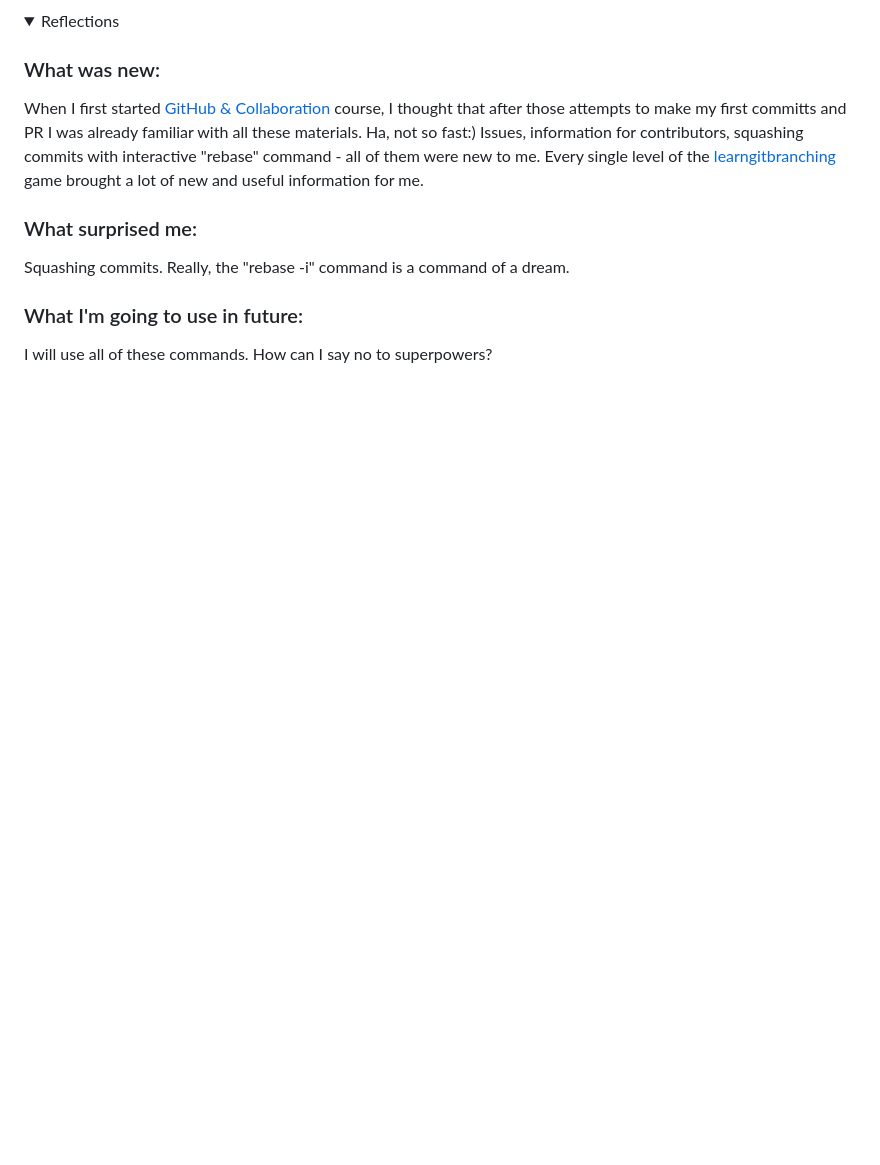
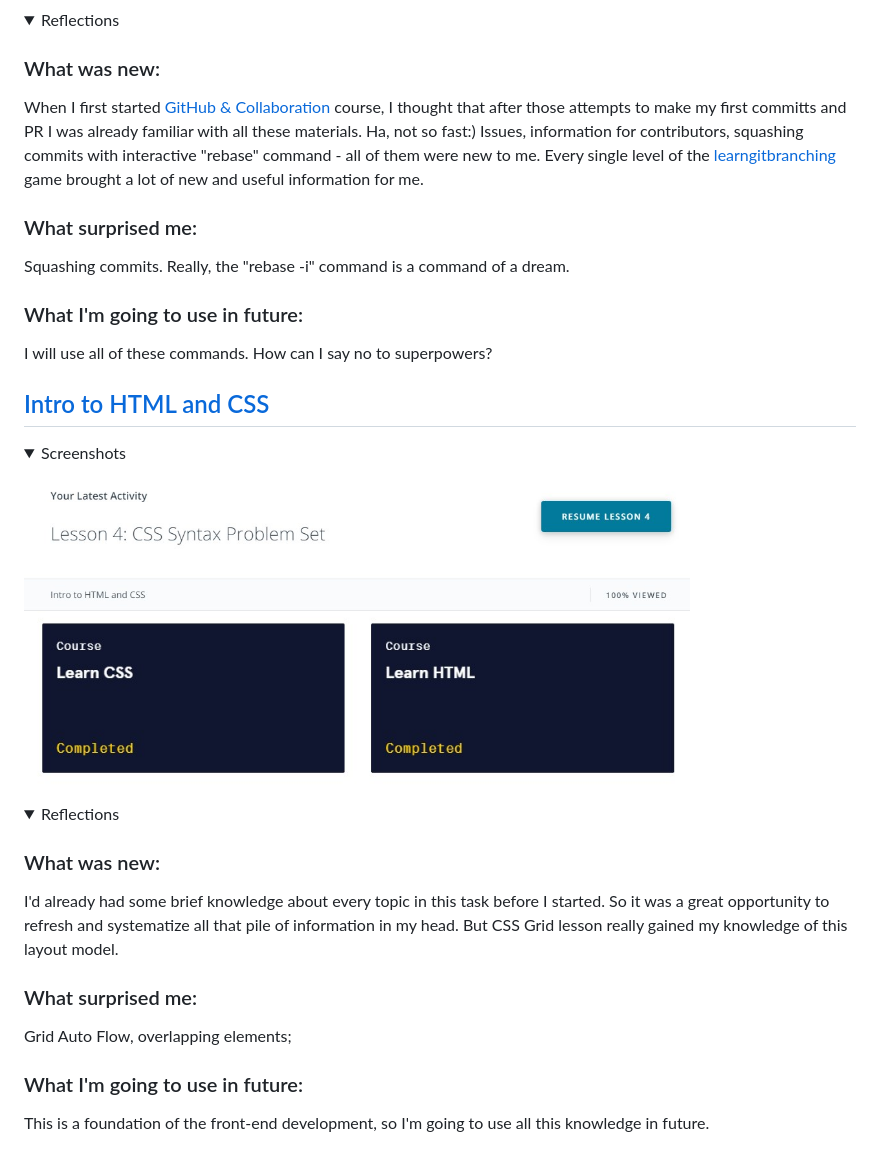
Before and after one commit to strumerlz/kottans-frontend, a Markdown page: README.md, the part around the change printed below. Rendered like a GitHub page; pictures changed too: task_html_css_intro/codecademy_html_css.jpg (added), task_html_css_intro/udacity_HTML.jpg (added); folded sections open; blank space fills up the shorter version.

Commit message:
add "HTML&CSS intro" section

```diff
--- a/README.md
+++ b/README.md
@@ -111,3 +111,29 @@ Repository for notes about Kottans Front-End course and progress reports
  I will use all of these commands. How can I say no to superpowers?
 
 </details>
+
+## [Intro to HTML and CSS](https://github.com/kottans/frontend/blob/master/tasks/html-css-intro.md)
+
+<details>
+ <summary>Screenshots</summary>
+
+ <img src="task_html_css_intro/udacity_HTML.jpg" width="80%">
+
+ <img src="task_html_css_intro/codecademy_html_css.jpg" width="80%">
+
+ </details>
+
+<details>
+ <summary>Reflections</summary>
+
+  ### What was new:
+  I'd already had some brief knowledge about every topic in this task before I started.
+  So it was a great opportunity to refresh and systematize all that pile of information in my head.
+  But CSS Grid lesson really gained my knowledge of this layout model.
+
+ ### What surprised me:
+ Grid Auto Flow, overlapping elements;
+
+ ### What I'm going to use in future:
+ This is a foundation of the front-end development, so I'm going to use all this knowledge in future.
+
```
Also changed, not shown: other parts of README.md (+1 -0 lines).
